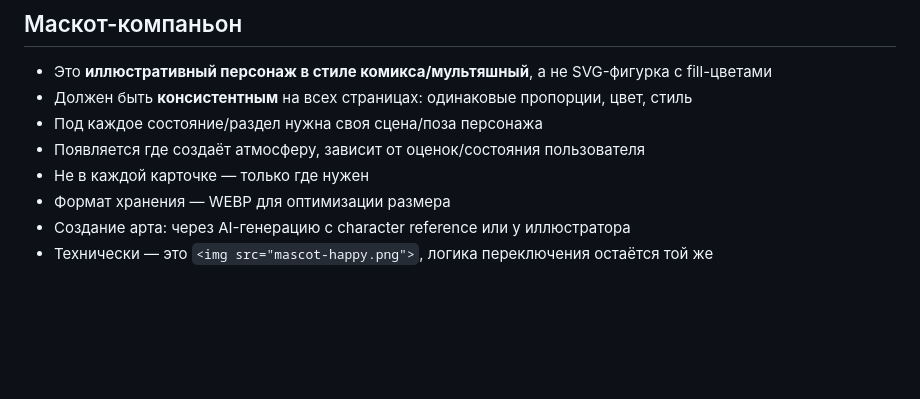
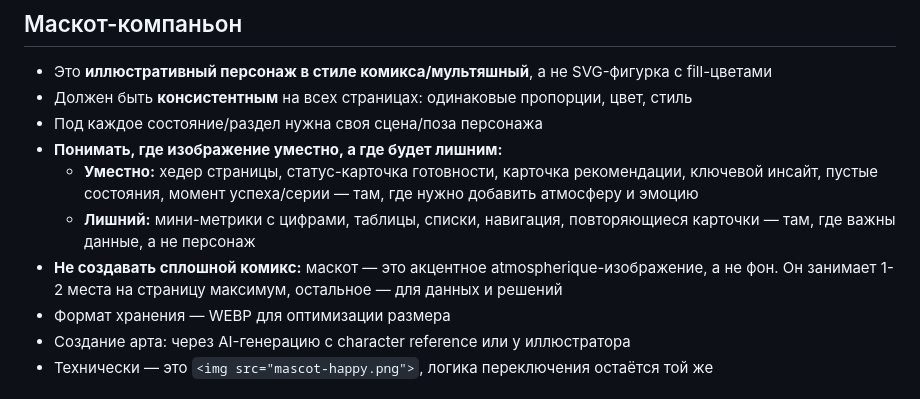
Before and after one commit to jjjjake01-ux/Aurora, a Markdown page: AGENTS.md, the part around the change. Rendered like a GitHub page; blank space fills up the shorter version.

Commit message:
Add mascot placement rules to AGENTS.md

```diff
--- a/AGENTS.md
+++ b/AGENTS.md
@@ -121,8 +121,10 @@ Atlas Health — это **коммерчески успешный продукт
 - Это **иллюстративный персонаж в стиле комикса/мультяшный**, а не SVG-фигурка с fill-цветами
 - Должен быть **консистентным** на всех страницах: одинаковые пропорции, цвет, стиль
 - Под каждое состояние/раздел нужна своя сцена/поза персонажа
-- Появляется где создаёт атмосферу, зависит от оценок/состояния пользователя
-- Не в каждой карточке — только где нужен
+- **Понимать, где изображение уместно, а где будет лишним:**
+  - **Уместно:** хедер страницы, статус-карточка готовности, карточка рекомендации, ключевой инсайт, пустые состояния, момент успеха/серии — там, где нужно добавить атмосферу и эмоцию
+  - **Лишний:** мини-метрики с цифрами, таблицы, списки, навигация, повторяющиеся карточки — там, где важны данные, а не персонаж
+- **Не создавать сплошной комикс:** маскот — это акцентное atmospherique-изображение, а не фон. Он занимает 1-2 места на страницу максимум, остальное — для данных и решений
 - Формат хранения — WEBP для оптимизации размера
 - Создание арта: через AI-генерацию с character reference или у иллюстратора
 - Технически — это `<img src="mascot-happy.png">`, логика переключения остаётся той же
```
